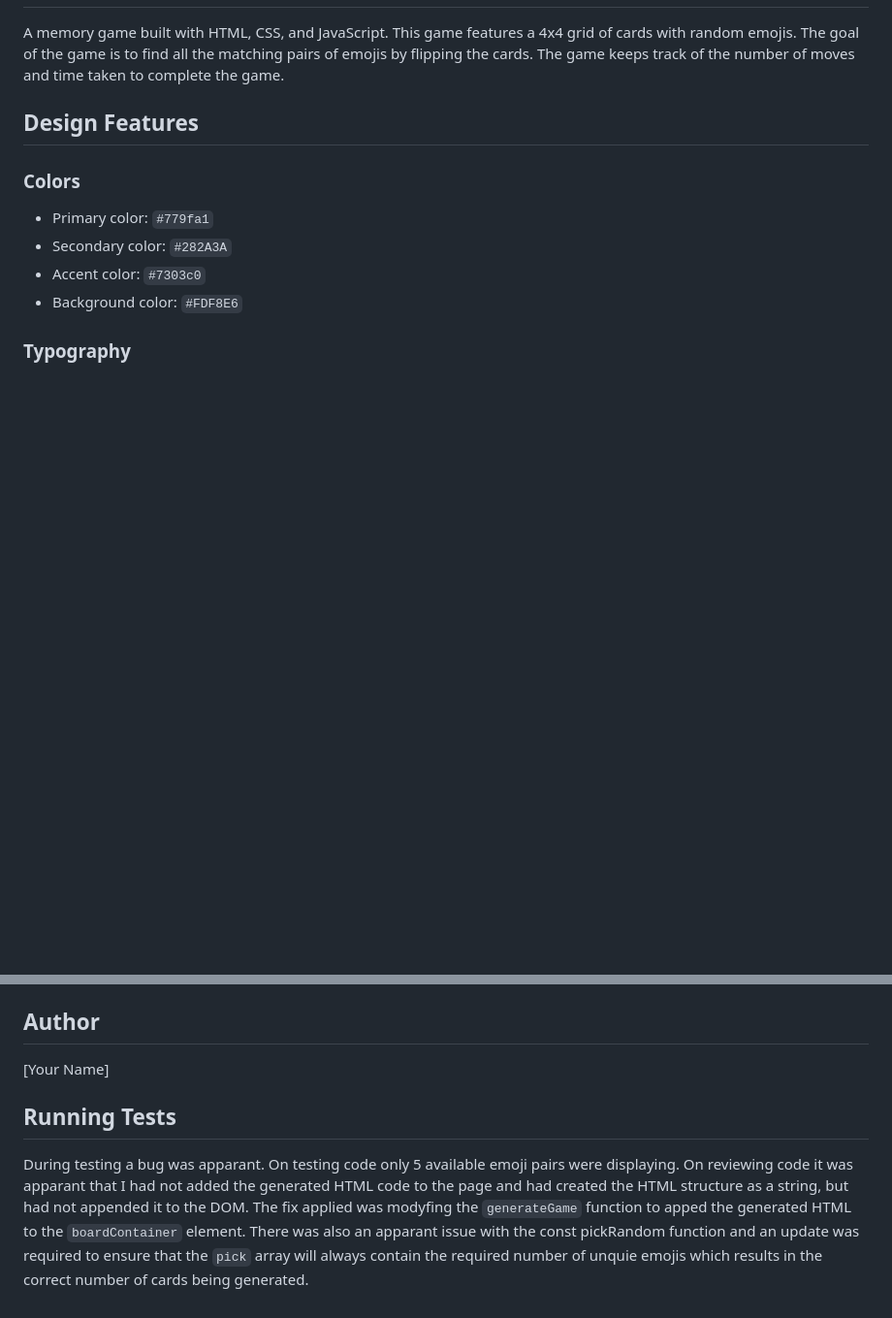
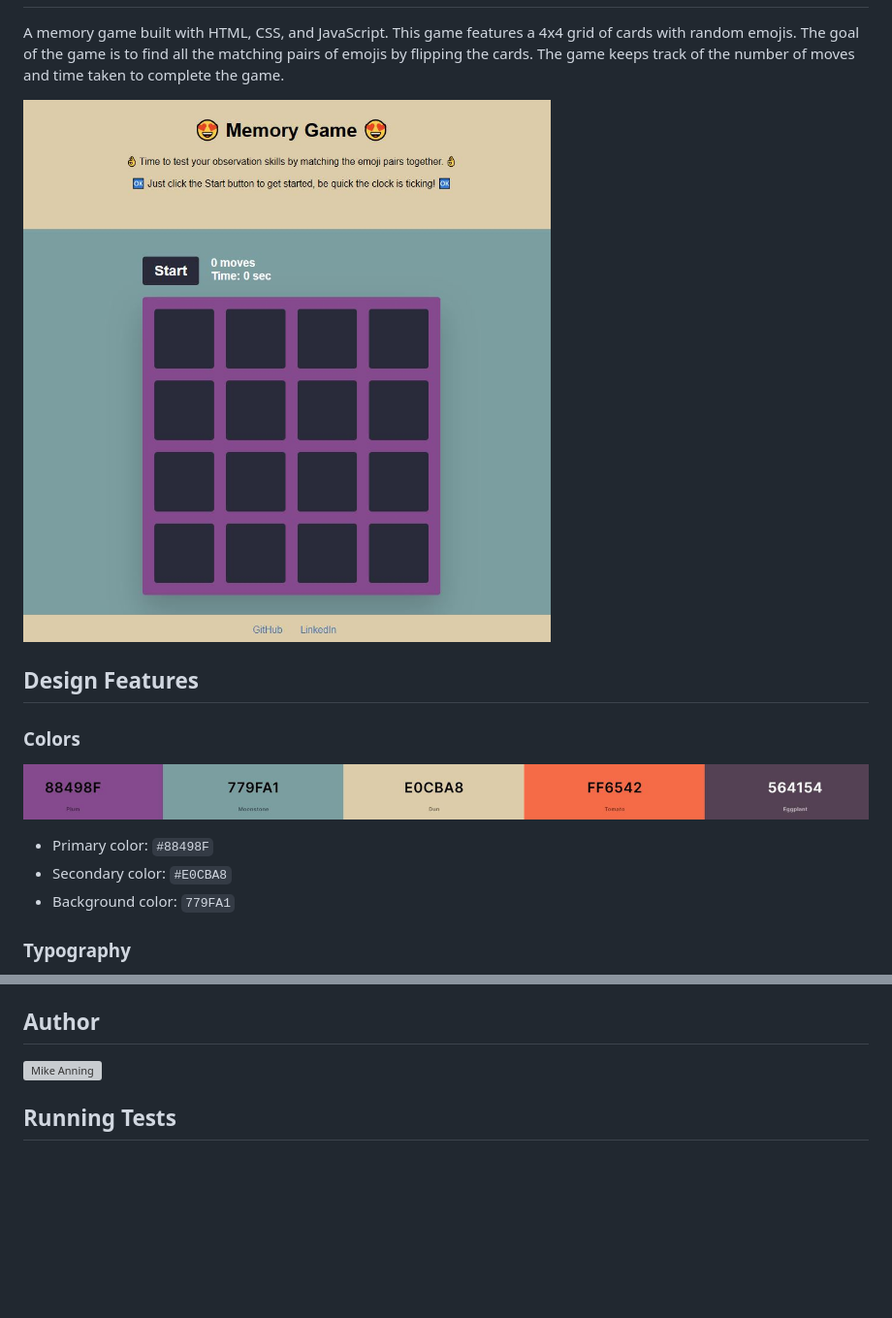
Before and after one commit to michaelja2983/memorygame, a Markdown page: README.md, 2 parts joined by grey strips. Shown: that part at 97% size. Rendered like a GitHub page; pictures changed too: assets/images/colorpalate.JPG (added), assets/images/game.JPG (added); blank space fills up the shorter version; grey boxes are pictures that could not be loaded.

Commit message:
feat: update css and HTML

```diff
--- a/README.md
+++ b/README.md
@@ -2,16 +2,19 @@
 ================
 
 A memory game built with HTML, CSS, and JavaScript. This game features a 4x4 grid of cards with random emojis. The goal of the game is to find all the matching pairs of emojis by flipping the cards. The game keeps track of the number of moves and time taken to complete the game.
+
+![Game Preview](/assets/images/game.JPG)
 
 **Design Features**
 -----------------
 
 ### Colors
 
-* Primary color: `#779fa1`
-* Secondary color: `#282A3A`
-* Accent color: `#7303c0`
-* Background color: `#FDF8E6`
+![Color Palate](/assets/images/colorpalate.JPG)
+
+* Primary color: `#88498F`
+* Secondary color: `#E0CBA8`
+* Background color: `779FA1`
 
 ### Typography
 
@@ -87,9 +99,6 @@ This project is licensed under the MIT License. See `LICENSE` for details.
 **Author**
 -------
 
-[Your Name]
+![Mike Anning](https://www.linkedin.com/in/michael-anning-855742239/)
 
 ## Running Tests
-
-During testing a bug was apparant. On testing code only 5 available emoji pairs were displaying. On reviewing code it was apparant that I had not added the generated HTML code to the page and had created the HTML structure as a string, but had not appended it to the DOM. The fix applied was modyfing the `generateGame` function to apped the generated HTML to the `boardContainer` element.
-There was also an apparant issue with the const pickRandom function and an update was required to ensure that the `pick` array will always contain the required number of unquie emojis which results in the correct number of cards being generated.
```
Also changed, not shown: other parts of README.md (+12 -3 lines), assets/images/layoutissue.JPG (added), 3 other files.
